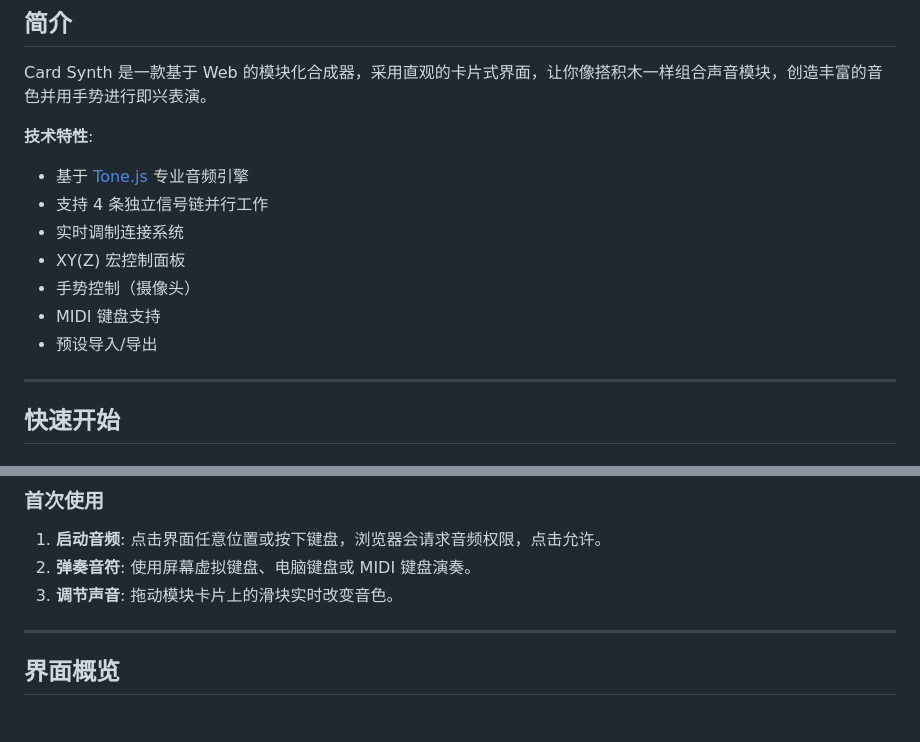
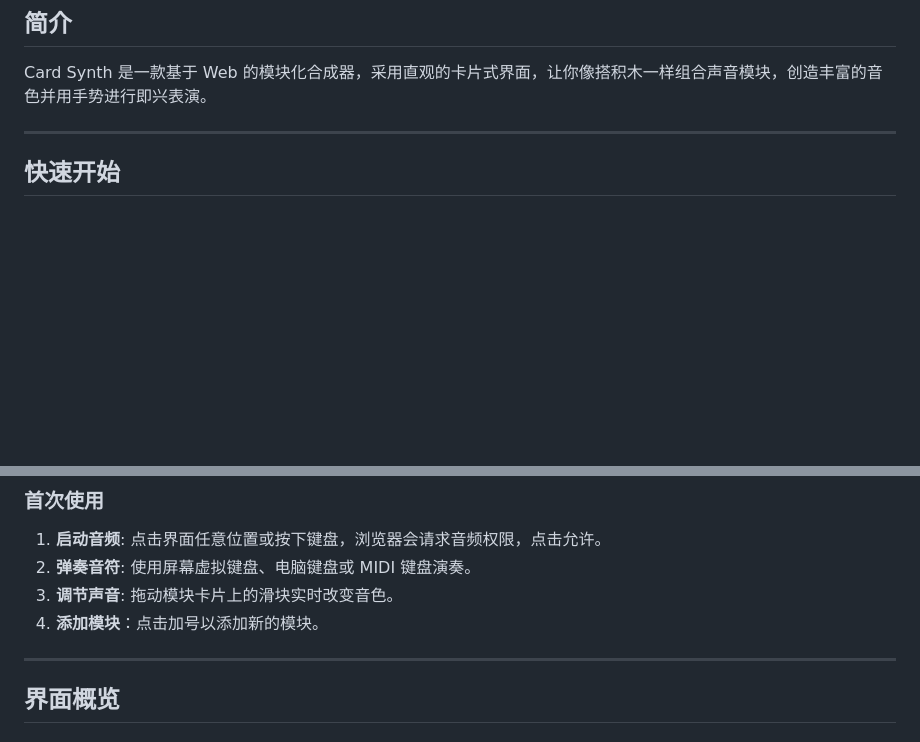
Before and after one commit to Fince10086/Card-Synth, a Markdown page: README.md, 2 parts joined by grey strips. Drawn GitHub-style; blank space fills up the shorter version.

Commit message:
修改README

```diff
--- a/README.md
+++ b/README.md
@@ -3,15 +3,6 @@
 ## 简介
 
 Card Synth 是一款基于 Web 的模块化合成器，采用直观的卡片式界面，让你像搭积木一样组合声音模块，创造丰富的音色并用手势进行即兴表演。
-
-**技术特性**:
-- 基于 [Tone.js](https://tonejs.github.io/) 专业音频引擎
-- 支持 4 条独立信号链并行工作
-- 实时调制连接系统
-- XY(Z) 宏控制面板
-- 手势控制（摄像头）
-- MIDI 键盘支持
-- 预设导入/导出
 
 ---
 
@@ -37,6 +28,7 @@ npm run build
 1. **启动音频**: 点击界面任意位置或按下键盘，浏览器会请求音频权限，点击允许。
 2. **弹奏音符**: 使用屏幕虚拟键盘、电脑键盘或 MIDI 键盘演奏。
 3. **调节声音**: 拖动模块卡片上的滑块实时改变音色。
+4. **添加模块**：点击加号以添加新的模块。
 
 ---
 
```
